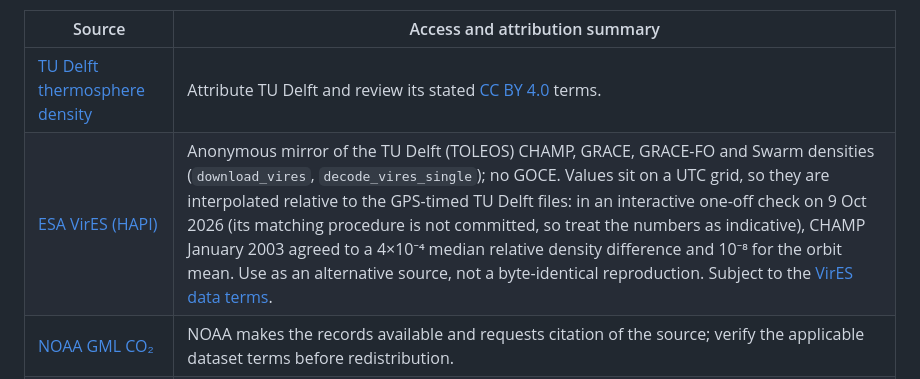
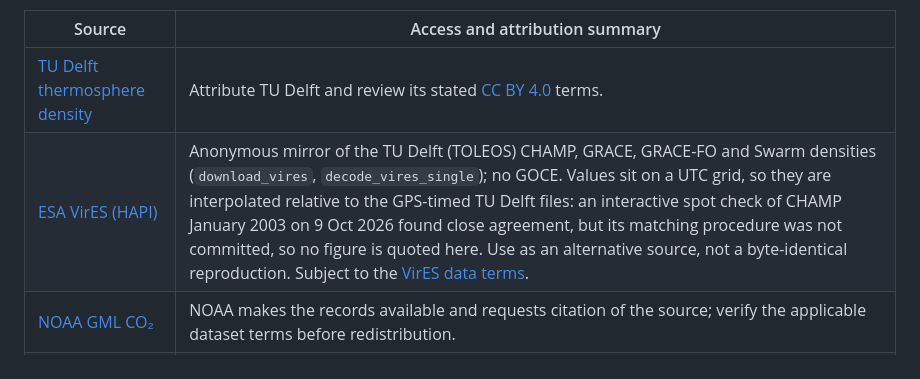
Before and after one commit to Sergiogd112/thermodense, a Markdown page: docs/data-access.md, the part around the change. GitHub-like rendering.

Commit message:
docs: drop the unreproducible VirES parity figures
Co-Authored-By: Claude Opus 5.5 <noreply@anthropic.com>

```diff
--- a/docs/data-access.md
+++ b/docs/data-access.md
@@ -7,7 +7,7 @@ datasets, credentials, cookies, or publisher PDFs from this repository.
 | Source | Access and attribution summary |
 | --- | --- |
 | [TU Delft thermosphere density](https://thermosphere.tudelft.nl/data/data/version_02/) | Attribute TU Delft and review its stated [CC BY 4.0](https://creativecommons.org/licenses/by/4.0/) terms. |
-| [ESA VirES (HAPI)](https://vires.services/hapi) | Anonymous mirror of the TU Delft (TOLEOS) CHAMP, GRACE, GRACE-FO and Swarm densities (`download_vires`, `decode_vires_single`); no GOCE. Values sit on a UTC grid, so they are interpolated relative to the GPS-timed TU Delft files: in an interactive one-off check on 9 Oct 2026 (its matching procedure is not committed, so treat the numbers as indicative), CHAMP January 2003 agreed to a 4×10⁻⁴ median relative density difference and 10⁻⁸ for the orbit mean. Use as an alternative source, not a byte-identical reproduction. Subject to the [VirES data terms](https://vires.services/data_terms). |
+| [ESA VirES (HAPI)](https://vires.services/hapi) | Anonymous mirror of the TU Delft (TOLEOS) CHAMP, GRACE, GRACE-FO and Swarm densities (`download_vires`, `decode_vires_single`); no GOCE. Values sit on a UTC grid, so they are interpolated relative to the GPS-timed TU Delft files: an interactive spot check of CHAMP January 2003 on 9 Oct 2026 found close agreement, but its matching procedure was not committed, so no figure is quoted here. Use as an alternative source, not a byte-identical reproduction. Subject to the [VirES data terms](https://vires.services/data_terms). |
 | [NOAA GML CO₂](https://gml.noaa.gov/ccgg/trends/data.html) | NOAA makes the records available and requests citation of the source; verify the applicable dataset terms before redistribution. |
 | [CelesTrak space weather](https://celestrak.org/SpaceData/SW-All.txt) | Download from CelesTrak and attribute it. Its [format](https://celestrak.org/SpaceData/SpaceWx-format.php) is prepared locally as `data/original/space_weather/SW-All.csv`. |
 | [HASDM](https://spacewx.com/hasdm/) | Research access is required; redistribution is not assumed. |
```
